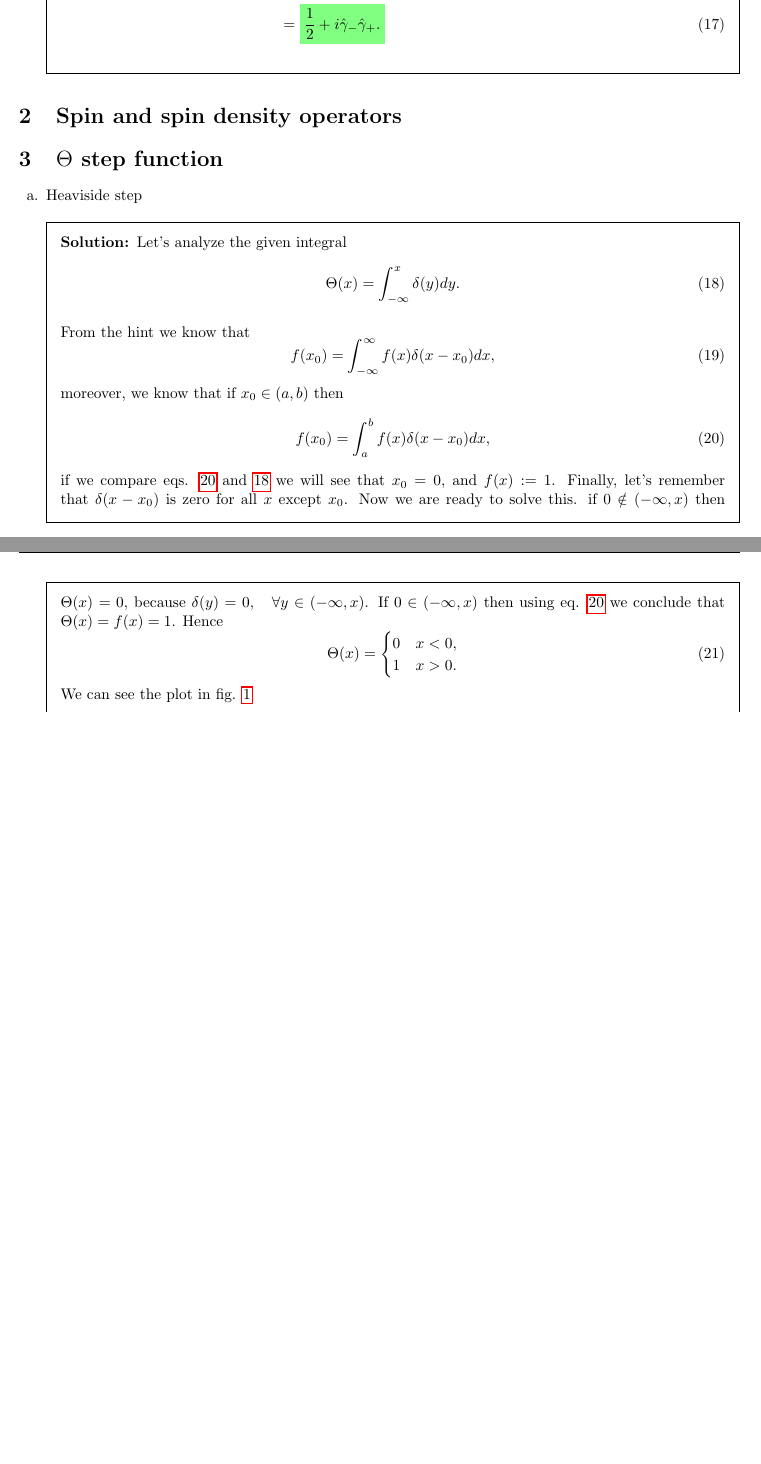
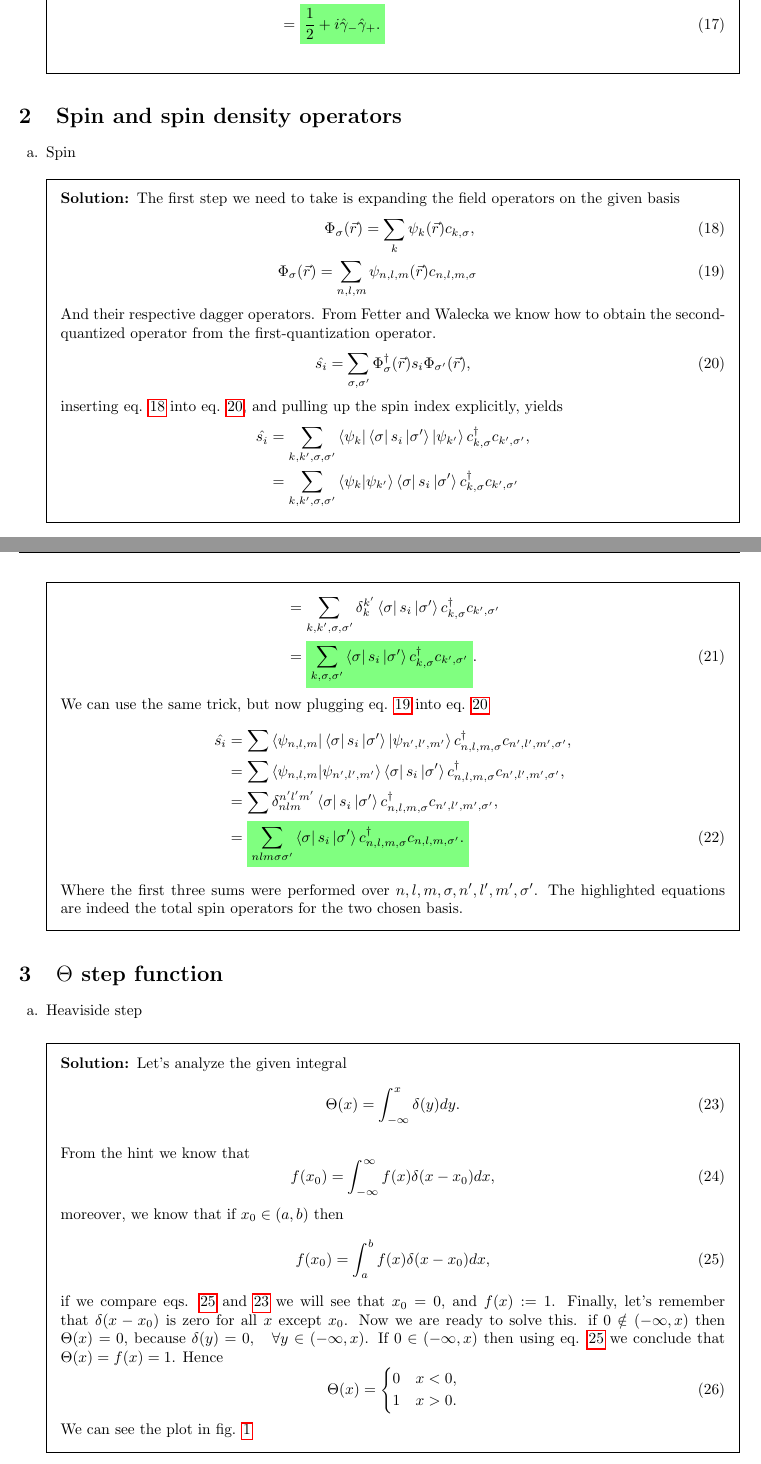
Before and after one commit to UriAceves/CompManyBodTheory, a LaTeX problem sheet (HW02/main.tex, which reads HW02/problem2.tex): two parts of pages 3 and 4 of 5 before the commit and two parts of pages 3 and 4 of 6 after it, joined at a grey line, cut so that both start at the same text, the shorter picture padded with empty space. Compiled offline with pdfLaTeX.

Commit message:
homework finished

```diff
--- a/HW02/main.tex
+++ b/HW02/main.tex
@@ -17,7 +17,7 @@
 \input{problem1}
 
 \section{Spin and spin density operators}
-%\input{problem2}
+\input{problem2}
 
 \section{$\Theta$ step function}
 \input{problem3}
--- /dev/null
+++ b/HW02/problem2.tex
@@ -0,0 +1,39 @@
+\begin{questions}
+\question{
+Spin
+}
+\begin{solution}
+ The first step we need to take is expanding the field operators on the given basis
+ \begin{eqnarray}
+   \Phi_{\sigma}(\vec{r}) = \sum_{k} \psi_{k}(\vec{r})c_{k,\sigma},\label{field:1}\\
+   \Phi_{\sigma}(\vec{r}) = \sum_{n,l,m} \psi_{n,l,m}(\vec{r})c_{n,l,m,\sigma}\label{field:2}
+ \end{eqnarray}
+ And their respective dagger operators. From Fetter and Walecka we know how to obtain the second-quantized operator from the first-quantization operator.
+ \begin{equation}
+   \hat{s_i} = \sum_{\sigma,\sigma'} \Phi_\sigma^\dagger(\vec{r})s_i\Phi_{\sigma'}(\vec{r}),\label{dens}
+ \end{equation}
+ inserting eq. \ref{field:1} into eq. \ref{dens}, and pulling up the spin index explicitly, yields
+ \begin{equation*}
+   \begin{aligned}[b]
+     \hat{s_i} &= \sum_{k,k',\sigma, \sigma'} \bra{\psi_{k}}\bra{\sigma} s_i  \ket{\sigma'}\ket{\psi_{k'}}c^\dagger_{k,\sigma}c_{k',\sigma'},\\
+     &= \sum_{k,k',\sigma, \sigma'} \braket{\psi_{k}|\psi_{k'}}\bra{\sigma} s_i  \ket{\sigma'}c^\dagger_{k,\sigma}c_{k',\sigma'}
+   \end{aligned}
+ \end{equation*}
+ \begin{equation}
+   \begin{aligned}[b]
+     &= \sum_{k,k',\sigma, \sigma'} \delta_k^{k'}\bra{\sigma} s_i  \ket{\sigma'}c^\dagger_{k,\sigma}c_{k',\sigma'}\\
+     &= \hlgreen{\sum_{k,\sigma, \sigma'}\bra{\sigma} s_i  \ket{\sigma'}c^\dagger_{k,\sigma}c_{k',\sigma'}}.
+   \end{aligned}
+ \end{equation}
+ We can use the same trick, but now plugging eq. \ref{field:2} into eq. \ref{dens}
+ \begin{equation}
+   \begin{aligned}[b]
+     \hat{s_i} &= \sum \bra{\psi_{n,l,m}}\bra{\sigma} s_i  \ket{\sigma'}\ket{\psi_{n',l',m'}}c^\dagger_{n,l,m,\sigma}c_{n',l',m',\sigma'},\\
+     &= \sum \braket{\psi_{n,l,m}|\psi_{n',l',m'}}\bra{\sigma} s_i  \ket{\sigma'}c^\dagger_{n,l,m,\sigma}c_{n',l',m',\sigma'},\\
+     &= \sum \delta_{nlm}^{n'l'm'}\bra{\sigma} s_i  \ket{\sigma'}c^\dagger_{n,l,m,\sigma}c_{n',l',m',\sigma'},\\
+     &= \hlgreen{\sum_{nlm\sigma\sigma'} \bra{\sigma} s_i  \ket{\sigma'}c^\dagger_{n,l,m,\sigma}c_{n,l,m,\sigma'}.}
+   \end{aligned}
+ \end{equation}
+ Where the first three sums were performed over $n,l,m,\sigma,n',l',m',\sigma'$. The highlighted equations are indeed the total spin operators for the two chosen basis.
+\end{solution}
+\end{questions}
```
Also changed, not shown: HW02/main.pdf.
